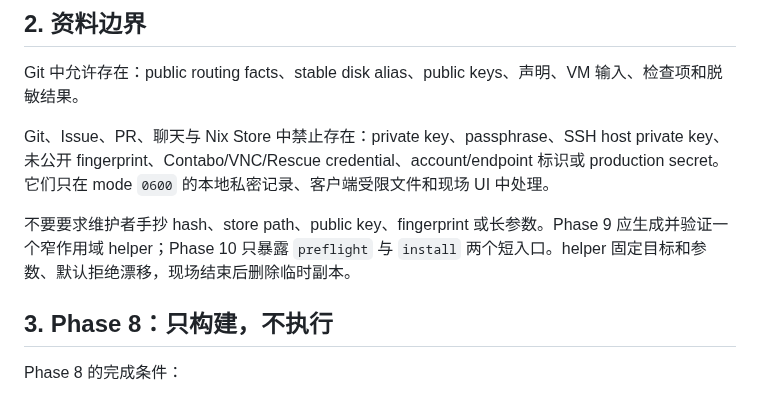
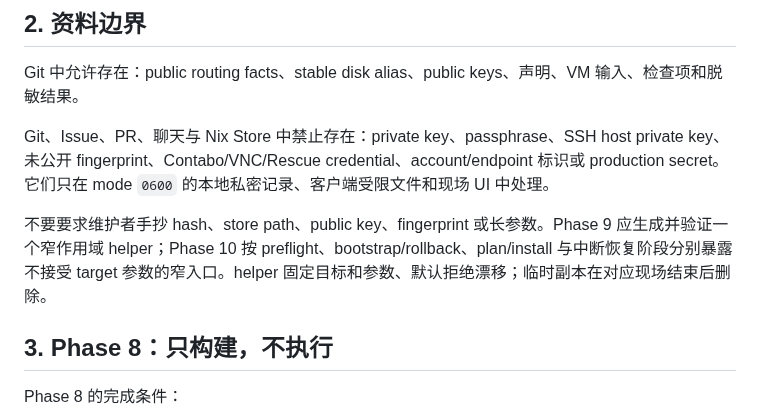
Before and after one commit to sayoriqwq/nix-config, a Markdown page: docs/runbooks/replace-server-with-nixos.md, the part around the change. GitHub-like rendering.

```diff
--- a/docs/runbooks/replace-server-with-nixos.md
+++ b/docs/runbooks/replace-server-with-nixos.md
@@ -22,7 +22,7 @@ Git 中允许存在：public routing facts、stable disk alias、public keys、
 
 Git、Issue、PR、聊天与 Nix Store 中禁止存在：private key、passphrase、SSH host private key、未公开 fingerprint、Contabo/VNC/Rescue credential、account/endpoint 标识或 production secret。它们只在 mode `0600` 的本地私密记录、客户端受限文件和现场 UI 中处理。
 
-不要要求维护者手抄 hash、store path、public key、fingerprint 或长参数。Phase 9 应生成并验证一个窄作用域 helper；Phase 10 只暴露 `preflight` 与 `install` 两个短入口。helper 固定目标和参数、默认拒绝漂移，现场结束后删除临时副本。
+不要要求维护者手抄 hash、store path、public key、fingerprint 或长参数。Phase 9 应生成并验证一个窄作用域 helper；Phase 10 按 preflight、bootstrap/rollback、plan/install 与中断恢复阶段分别暴露不接受 target 参数的窄入口。helper 固定目标和参数、默认拒绝漂移；临时副本在对应现场结束后删除。
 
 ## 3. Phase 8：只构建，不执行
 
```
Also changed, not shown: docs/inventory/phase-10-server-replacement.md (+8 -6 lines).
